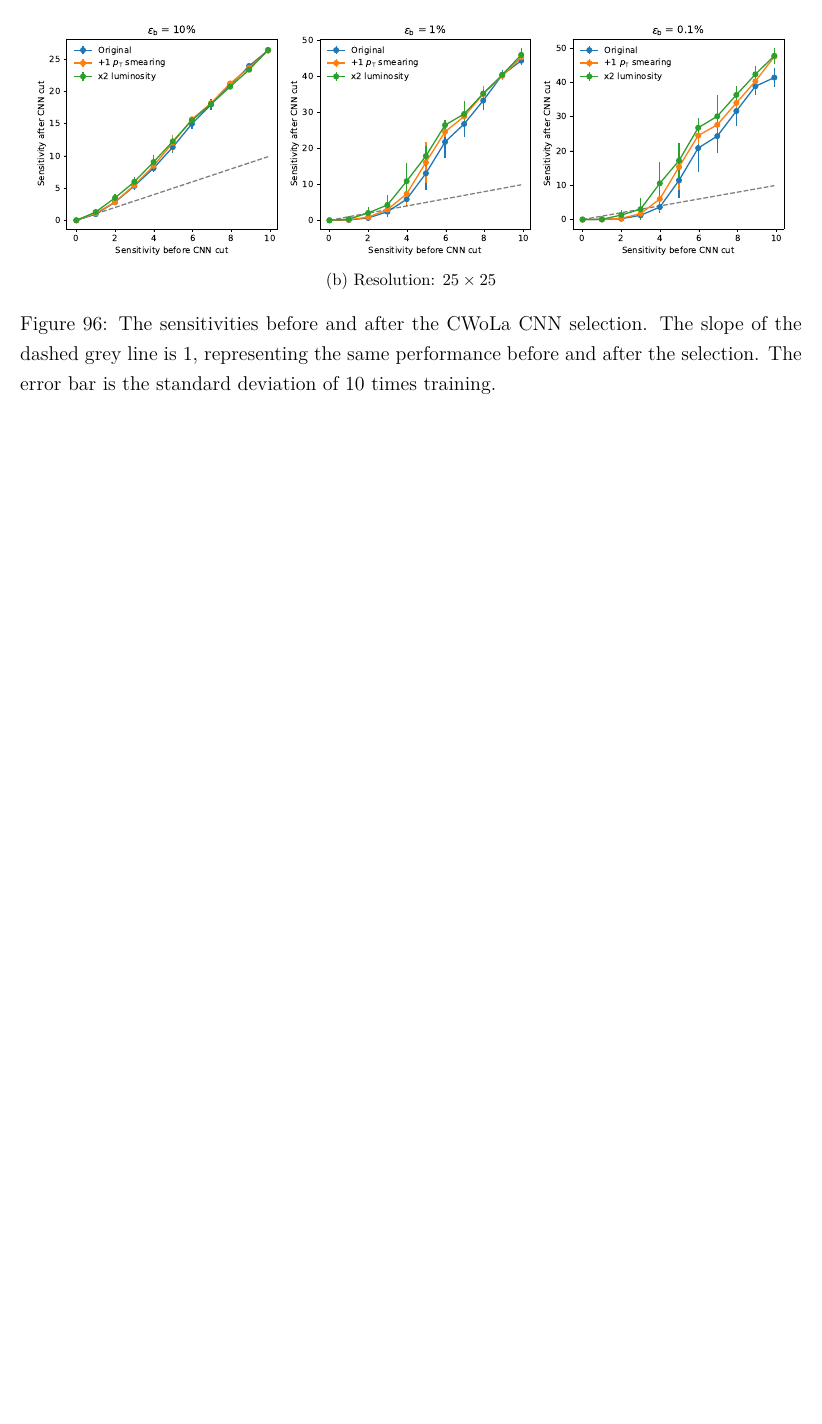
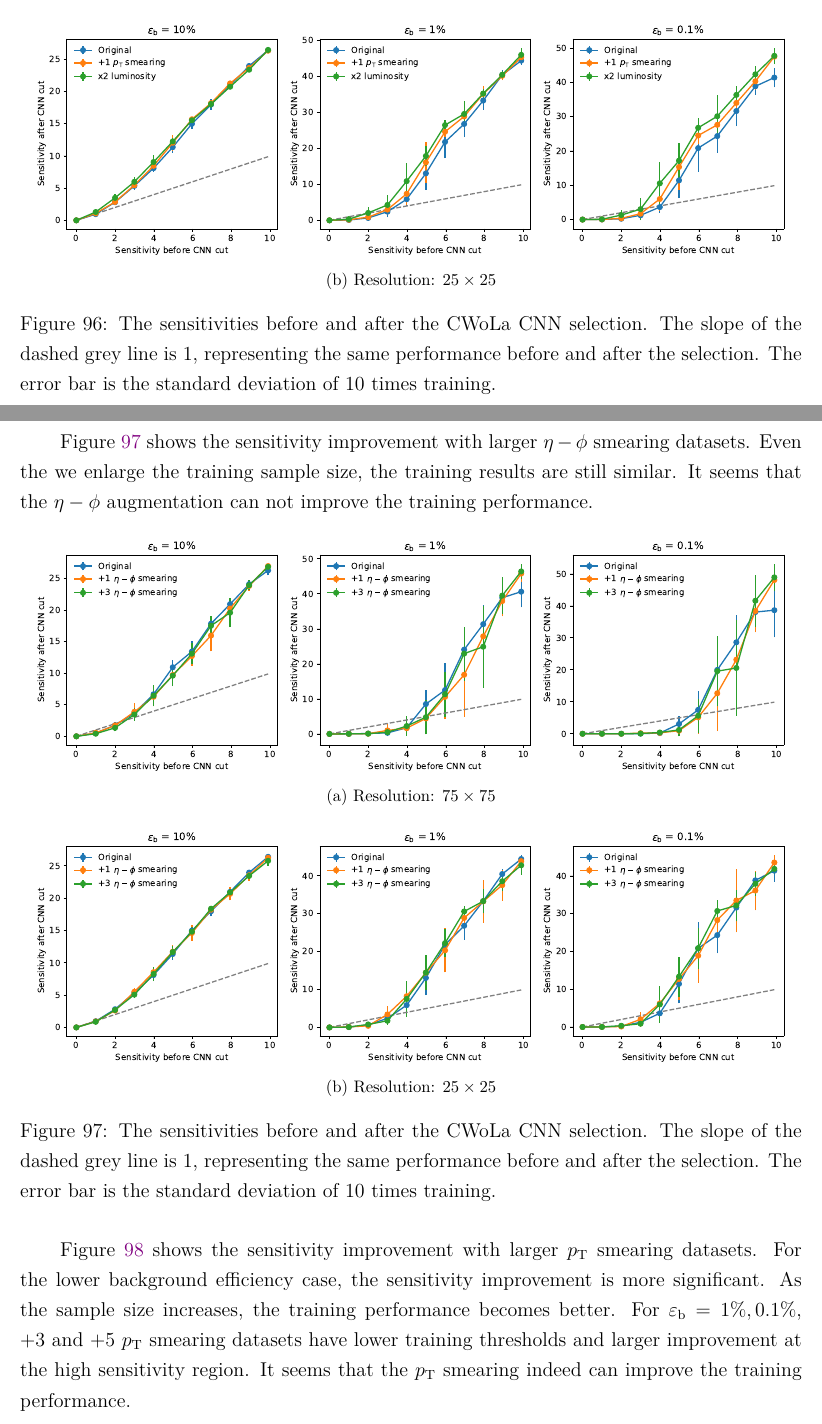
Before and after one commit to r10222035/data_augmentation, a LaTeX document (Note/note.tex): part of page 82 of 83 before the commit and two parts of pages 82 and 83 of 85 after it, the two joined at a grey line, cut so that both start at the same text, the shorter picture padded with empty space. The pictures show the PDF file Note/note.pdf that the author committed with the source.

Commit message:
Note: Add training results of larger augmented datasets

```diff
--- a/Note/note.tex
+++ b/Note/note.tex
@@ -1864,6 +1864,36 @@
 			\label{fig:sensitivity_improvement_origin_pt_aug_1}
 		\end{figure}
 	% subsection implement_pt_smearing (end)
+	\subsection{More augmented sample}% (fold)
+	\label{sub:more_augmented_sample}
+		Figure~\ref{fig:sensitivity_improvement_origin_aug_1_x2} shows similar performance for original and $\eta-\phi$ smearing datasets. Figure~\ref{fig:sensitivity_improvement_origin_pt_aug_1} shows a little improvement for $p_{\text{T}}$ smearing samples. However, because of the large standard deviation, there is no significant difference. To ensure whether augmented samples can improve the training, we enlarge the size of the dataset.
+
+		Figure~\ref{fig:sensitivity_improvement_origin_eta_phi_aug_1_3} shows the sensitivity improvement with larger $\eta-\phi$ smearing datasets. Even the we enlarge the training sample size, the training results are still similar. It seems that the $\eta-\phi$ augmentation can not improve the training performance.
+		\begin{figure}[htpb]
+			\centering
+			\subfloat[Resolution: $75\times 75$]{
+				\includegraphics[width=0.97\textwidth]{HVmodel_sensitivity_improvement_origin_eta_phi_aug_1_3_res_75.pdf}
+			} \\
+			\subfloat[Resolution: $25\times 25$]{
+				\includegraphics[width=0.97\textwidth]{HVmodel_sensitivity_improvement_origin_eta_phi_aug_1_3_res_25.pdf}
+			}
+			\caption{The sensitivities before and after the CWoLa CNN selection. The slope of the dashed grey line is $1$, representing the same performance before and after the selection. The error bar is the standard deviation of 10 times training.}
+			\label{fig:sensitivity_improvement_origin_eta_phi_aug_1_3}
+		\end{figure}
+
+		Figure~\ref{fig:sensitivity_improvement_origin_pt_aug_1_3_5} shows the sensitivity improvement with larger $p_{\text{T}}$ smearing datasets. For the lower background efficiency case, the sensitivity improvement is more significant. As the sample size increases, the training performance becomes better. For $\varepsilon_{\text{b}} = 1 \%, 0.1 \%$, +3 and +5 $p_{\text{T}}$ smearing datasets have lower training thresholds and larger improvement at the high sensitivity region. It seems that the $p_{\text{T}}$ smearing indeed can improve the training performance.
+		\begin{figure}[htpb]
+			\centering
+			\subfloat[Resolution: $75\times 75$]{
+				\includegraphics[width=0.97\textwidth]{HVmodel_sensitivity_improvement_origin_pt_aug_1_3_5_res_75.pdf}
+			} \\
+			\subfloat[Resolution: $25\times 25$]{
+				\includegraphics[width=0.97\textwidth]{HVmodel_sensitivity_improvement_origin_pt_aug_1_3_5_res_25.pdf}
+			}
+			\caption{The sensitivities before and after the CWoLa CNN selection. The slope of the dashed grey line is $1$, representing the same performance before and after the selection. The error bar is the standard deviation of 10 times training.}
+			\label{fig:sensitivity_improvement_origin_pt_aug_1_3_5}
+		\end{figure}
+	% subsection more_augmented_sample (end)
 % section hidden_valley_model (end)
 
 \bibliographystyle{plain}
```
Also changed, not shown: Note/note.pdf, Note/note.tex (8 more changed lines).
